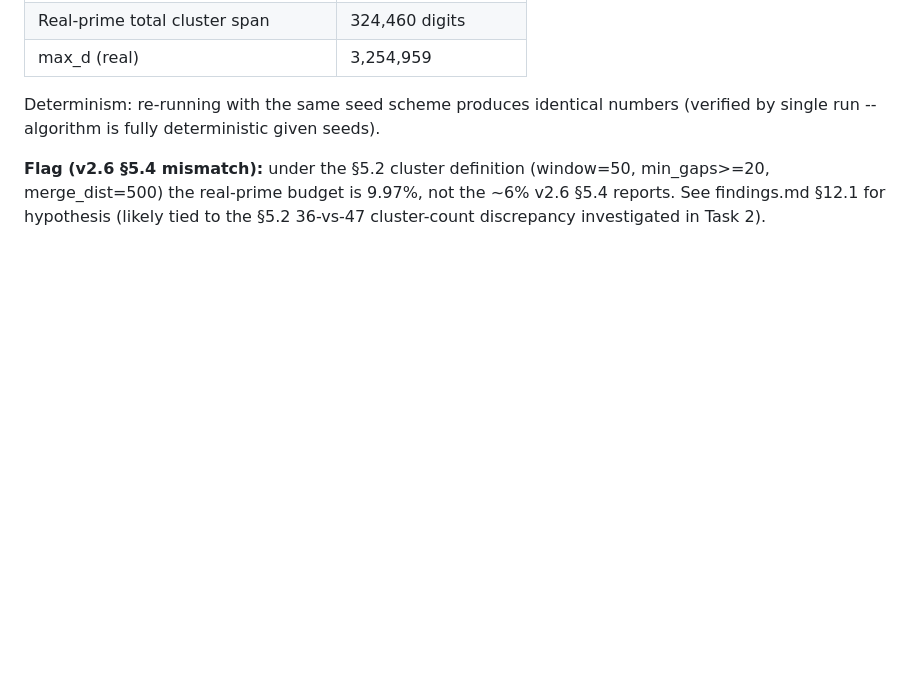
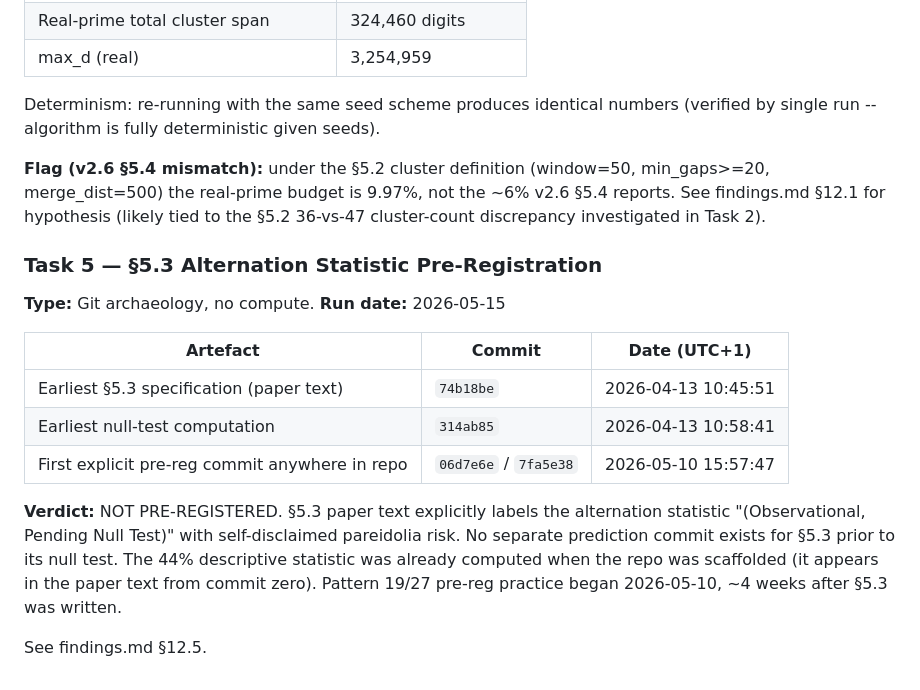
Before and after one commit to CliffordKeeble/digit-gaps-mod6-primes, a Markdown page: verification/reproduction_log.md, the part around the change. GitHub-like rendering; blank space fills up the shorter version.

```diff
--- a/verification/reproduction_log.md
+++ b/verification/reproduction_log.md
@@ -111,3 +111,18 @@ The script was extracted from the v2.0 PDF appendix (Appendix A). The paper text
 Determinism: re-running with the same seed scheme produces identical numbers (verified by single run -- algorithm is fully deterministic given seeds).
 
 **Flag (v2.6 §5.4 mismatch):** under the §5.2 cluster definition (window=50, min_gaps>=20, merge_dist=500) the real-prime budget is 9.97%, not the ~6% v2.6 §5.4 reports. See findings.md §12.1 for hypothesis (likely tied to the §5.2 36-vs-47 cluster-count discrepancy investigated in Task 2).
+
+### Task 5 — §5.3 Alternation Statistic Pre-Registration
+
+**Type:** Git archaeology, no compute.
+**Run date:** 2026-05-15
+
+| Artefact | Commit | Date (UTC+1) |
+|---|---|---|
+| Earliest §5.3 specification (paper text) | `74b18be` | 2026-04-13 10:45:51 |
+| Earliest null-test computation | `314ab85` | 2026-04-13 10:58:41 |
+| First explicit pre-reg commit anywhere in repo | `06d7e6e` / `7fa5e38` | 2026-05-10 15:57:47 |
+
+**Verdict:** NOT PRE-REGISTERED. §5.3 paper text explicitly labels the alternation statistic "(Observational, Pending Null Test)" with self-disclaimed pareidolia risk. No separate prediction commit exists for §5.3 prior to its null test. The 44% descriptive statistic was already computed when the repo was scaffolded (it appears in the paper text from commit zero). Pattern 19/27 pre-reg practice began 2026-05-10, ~4 weeks after §5.3 was written.
+
+See findings.md §12.5.
```
Also changed, not shown: findings.md (+34 -1 lines).
